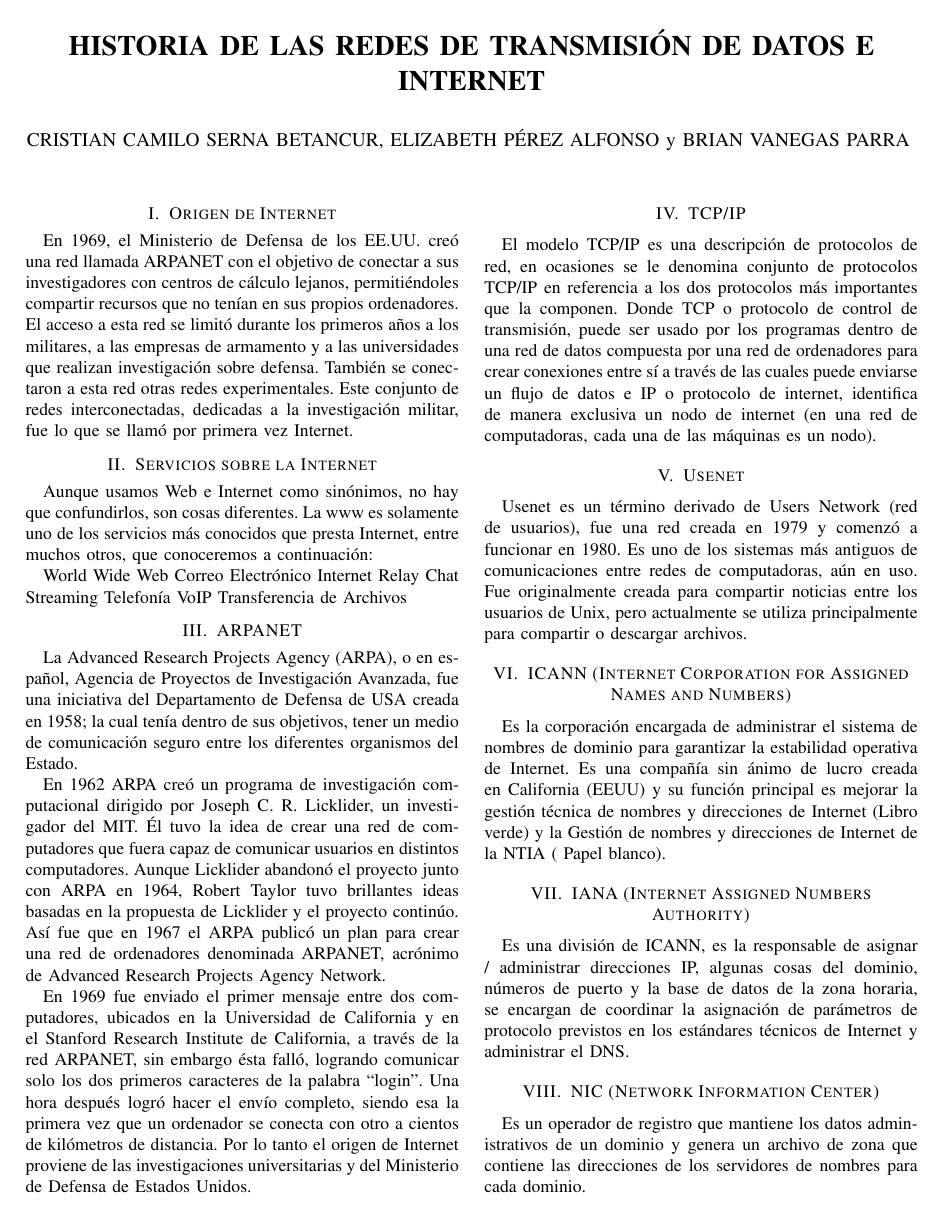
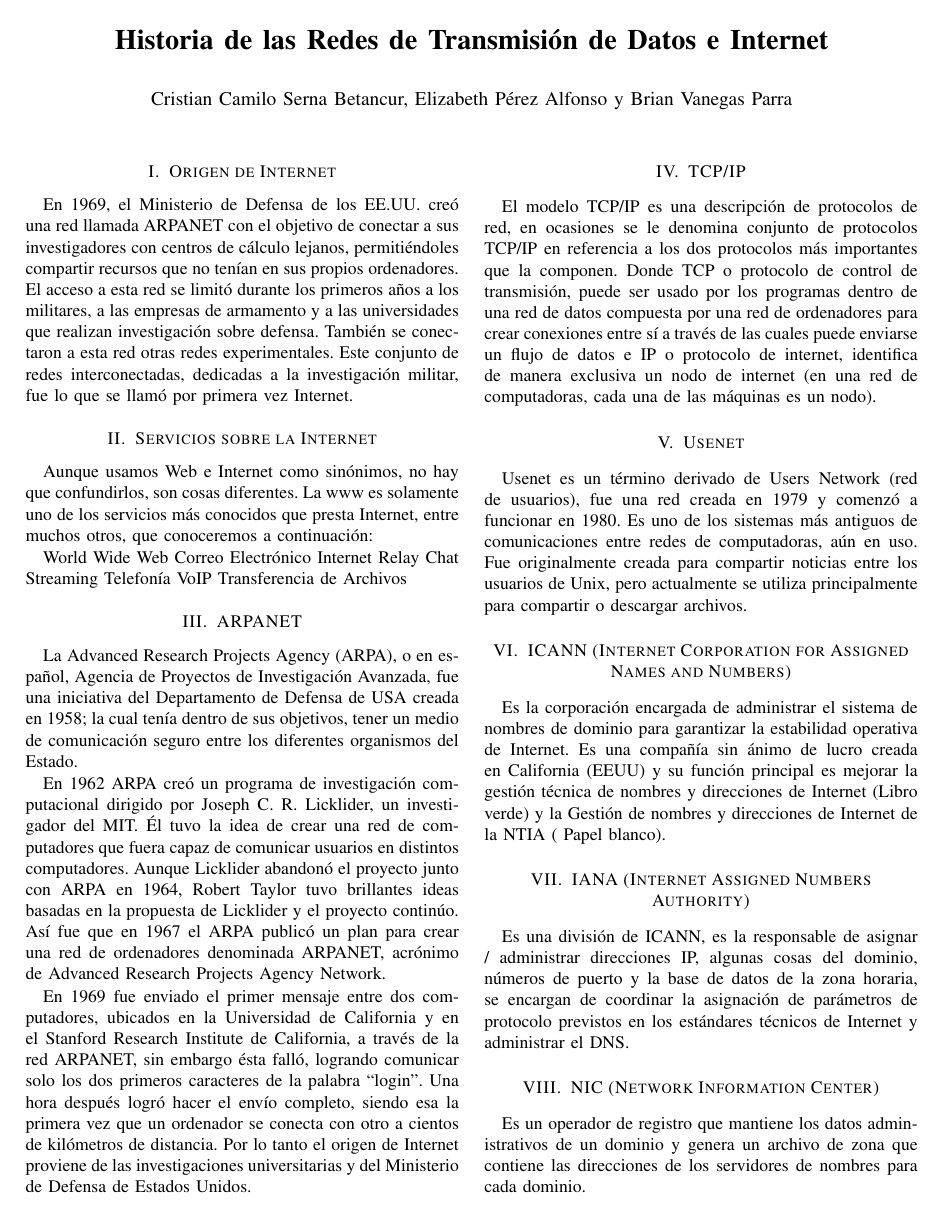
Before and after one commit to kkkk-source/net, a LaTeX paper (tex/main.tex): page 1 of 2. Compiled offline with pdfLaTeX.

Commit message:
Capitalize title - authors

```diff
--- a/tex/main.tex
+++ b/tex/main.tex
@@ -26,7 +26,7 @@
 %\usepackage{amssymb}  % assumes amsmath package installed
 
 \title{\LARGE \bf
-    HISTORIA DE LAS REDES DE TRANSMISIÓN DE DATOS E INTERNET
+    Historia de las Redes de Transmisión de Datos e Internet
 }
 
 %\author{ \parbox{3 in}{\centering Huibert Kwakernaak*
@@ -44,8 +44,7 @@
 %         {\tt\small pmisra@cs.wright.edu}}
 %}
 
-\author{CRISTIAN CAMILO SERNA BETANCUR, ELIZABETH PÉREZ ALFONSO y BRIAN VANEGAS PARRA
-}
+\author{ Cristian Camilo Serna Betancur, Elizabeth Pérez Alfonso y Brian Vanegas Parra}
 
 
 \begin{document}
```
